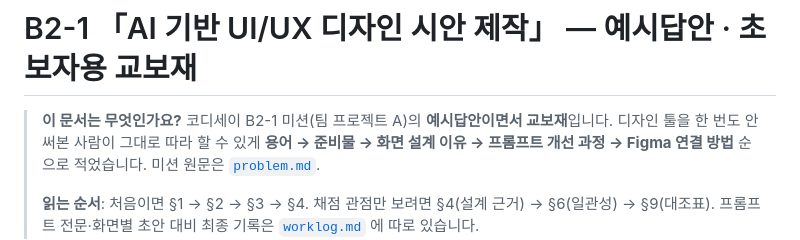
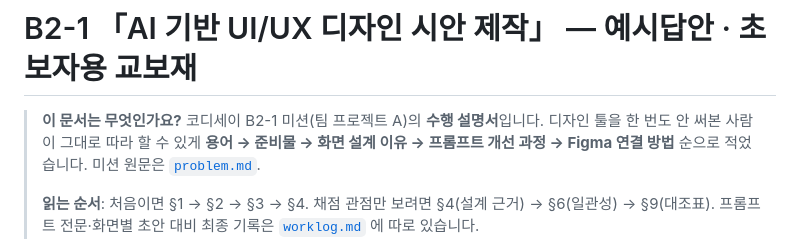
Before and after one commit to ppungee-maker/codyssey-b2-1-mission, a Markdown page: README.md, the part around the change. Drawn GitHub-style.

Commit message:
docs(readme): 문서 성격 표현을 '수행 설명서'로 완화

```diff
--- a/README.md
+++ b/README.md
@@ -1,7 +1,7 @@
 # B2-1 「AI 기반 UI/UX 디자인 시안 제작」 — 예시답안 · 초보자용 교보재
 
 > **이 문서는 무엇인가요?**
-> 코디세이 B2-1 미션(팀 프로젝트 A)의 **예시답안이면서 교보재**입니다.
+> 코디세이 B2-1 미션(팀 프로젝트 A)의 **수행 설명서**입니다.
 > 디자인 툴을 한 번도 안 써본 사람이 그대로 따라 할 수 있게 **용어 → 준비물 → 화면 설계 이유 →
 > 프롬프트 개선 과정 → Figma 연결 방법** 순으로 적었습니다. 미션 원문은 [`problem.md`](problem.md).
 >
```
